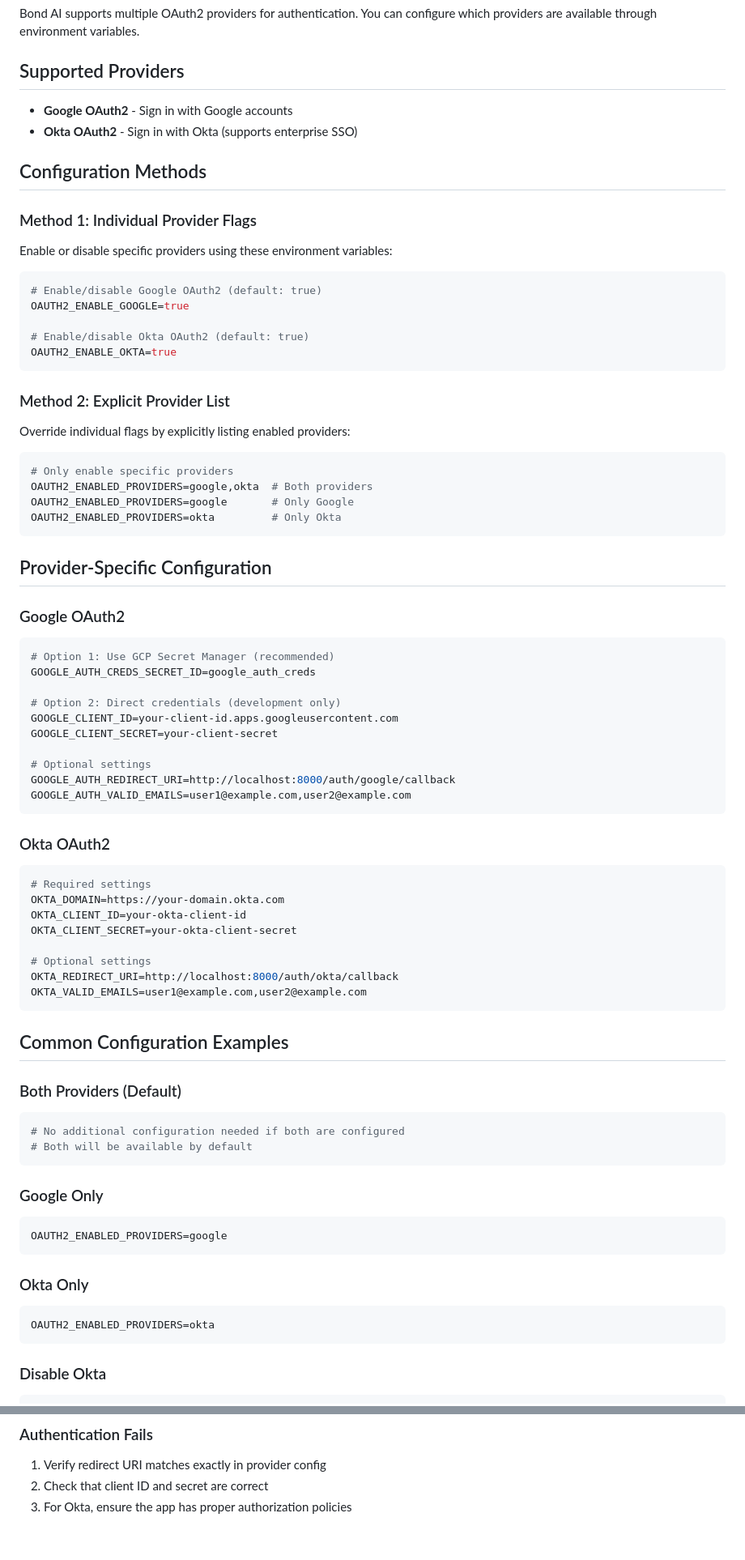
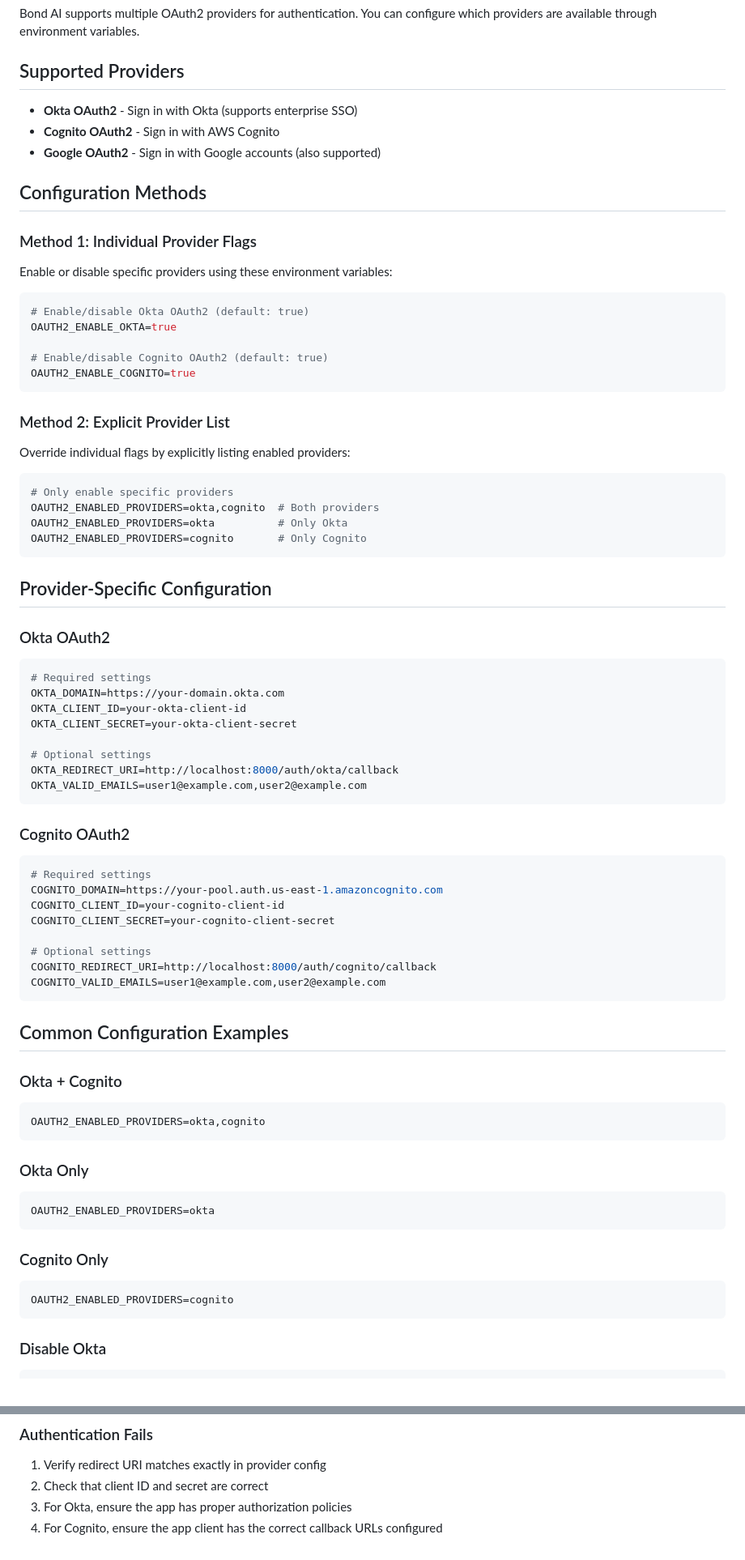
Before and after one commit to jmcarnahan/bond-ai, a Markdown page: docs/oauth2-configuration.md, 2 parts joined by grey strips. Shown at 81% size. GitHub-like rendering.

Commit message:
fix: Update OAuth2 documentation to remove Google provider and add Cognito configuration details

````diff
--- a/docs/oauth2-configuration.md
+++ b/docs/oauth2-configuration.md
@@ -4,8 +4,9 @@ Bond AI supports multiple OAuth2 providers for authentication. You can configure
 
 ## Supported Providers
 
-- **Google OAuth2** - Sign in with Google accounts
 - **Okta OAuth2** - Sign in with Okta (supports enterprise SSO)
+- **Cognito OAuth2** - Sign in with AWS Cognito
+- **Google OAuth2** - Sign in with Google accounts (also supported)
 
 ## Configuration Methods
 
@@ -14,11 +15,11 @@ Bond AI supports multiple OAuth2 providers for authentication. You can configure
 Enable or disable specific providers using these environment variables:
 
 ```bash
-# Enable/disable Google OAuth2 (default: true)
-OAUTH2_ENABLE_GOOGLE=true
-
 # Enable/disable Okta OAuth2 (default: true)
 OAUTH2_ENABLE_OKTA=true
+
+# Enable/disable Cognito OAuth2 (default: true)
+OAUTH2_ENABLE_COGNITO=true
 ```
 
 ### Method 2: Explicit Provider List
@@ -27,27 +28,12 @@ Override individual flags by explicitly listing enabled providers:
 
 ```bash
 # Only enable specific providers
-OAUTH2_ENABLED_PROVIDERS=google,okta  # Both providers
-OAUTH2_ENABLED_PROVIDERS=google       # Only Google
-OAUTH2_ENABLED_PROVIDERS=okta         # Only Okta
+OAUTH2_ENABLED_PROVIDERS=okta,cognito  # Both providers
+OAUTH2_ENABLED_PROVIDERS=okta          # Only Okta
+OAUTH2_ENABLED_PROVIDERS=cognito       # Only Cognito
 ```
 
 ## Provider-Specific Configuration
-
-### Google OAuth2
-
-```bash
-# Option 1: Use GCP Secret Manager (recommended)
-GOOGLE_AUTH_CREDS_SECRET_ID=google_auth_creds
-
-# Option 2: Direct credentials (development only)
-GOOGLE_CLIENT_ID=your-client-id.apps.googleusercontent.com
-GOOGLE_CLIENT_SECRET=your-client-secret
-
-# Optional settings
-GOOGLE_AUTH_REDIRECT_URI=http://localhost:8000/auth/google/callback
-GOOGLE_AUTH_VALID_EMAILS=user1@example.com,user2@example.com
-```
 
 ### Okta OAuth2
 
@@ -62,22 +48,34 @@ OKTA_REDIRECT_URI=http://localhost:8000/auth/okta/callback
 OKTA_VALID_EMAILS=user1@example.com,user2@example.com
 ```
 
+### Cognito OAuth2
+
+```bash
+# Required settings
+COGNITO_DOMAIN=https://your-pool.auth.us-east-1.amazoncognito.com
+COGNITO_CLIENT_ID=your-cognito-client-id
+COGNITO_CLIENT_SECRET=your-cognito-client-secret
+
+# Optional settings
+COGNITO_REDIRECT_URI=http://localhost:8000/auth/cognito/callback
+COGNITO_VALID_EMAILS=user1@example.com,user2@example.com
+```
+
 ## Common Configuration Examples
 
-### Both Providers (Default)
+### Okta + Cognito
 ```bash
-# No additional configuration needed if both are configured
-# Both will be available by default
-```
-
-### Google Only
-```bash
-OAUTH2_ENABLED_PROVIDERS=google
+OAUTH2_ENABLED_PROVIDERS=okta,cognito
 ```
 
 ### Okta Only
 ```bash
 OAUTH2_ENABLED_PROVIDERS=okta
+```
+
+### Cognito Only
+```bash
+OAUTH2_ENABLED_PROVIDERS=cognito
 ```
 
 ### Disable Okta
@@ -110,3 +108,4 @@ OAUTH2_ENABLE_OKTA=false
 1. Verify redirect URI matches exactly in provider config
 2. Check that client ID and secret are correct
 3. For Okta, ensure the app has proper authorization policies
+4. For Cognito, ensure the app client has the correct callback URLs configured
````
Also changed, not shown: other parts of docs/oauth2-configuration.md (+2 -2 lines).
